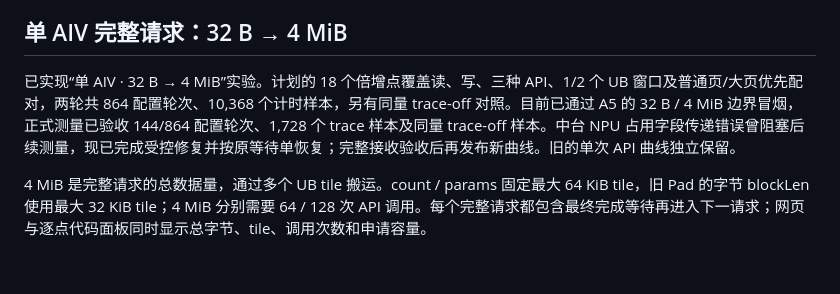
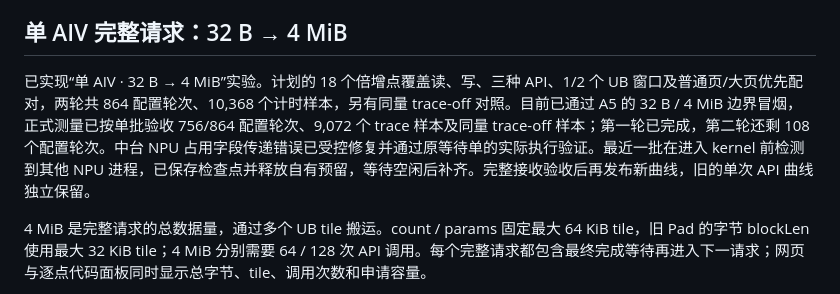
Before and after one commit to Kirrito-k423/micro-benchmark-lab-web, a Markdown page: README.md, the part around the change. Drawn GitHub-style; blank space fills up the shorter version.

Commit message:
Record accepted request scan progress and idle continuation

```diff
--- a/README.md
+++ b/README.md
@@ -213,7 +213,7 @@ npm run build:pages
 
 ## 单 AIV 完整请求：32 B → 4 MiB
 
-已实现“单 AIV · 32 B → 4 MiB”实验。计划的 18 个倍增点覆盖读、写、三种 API、1/2 个 UB 窗口及普通页/大页优先配对，两轮共 864 配置轮次、10,368 个计时样本，另有同量 trace-off 对照。目前已通过 A5 的 32 B / 4 MiB 边界冒烟，正式测量已验收 144/864 配置轮次、1,728 个 trace 样本及同量 trace-off 样本。中台 NPU 占用字段传递错误曾阻塞后续测量，现已完成受控修复并按原等待单恢复；完整接收验收后再发布新曲线。旧的单次 API 曲线独立保留。
+已实现“单 AIV · 32 B → 4 MiB”实验。计划的 18 个倍增点覆盖读、写、三种 API、1/2 个 UB 窗口及普通页/大页优先配对，两轮共 864 配置轮次、10,368 个计时样本，另有同量 trace-off 对照。目前已通过 A5 的 32 B / 4 MiB 边界冒烟，正式测量已按单批验收 756/864 配置轮次、9,072 个 trace 样本及同量 trace-off 样本；第一轮已完成，第二轮还剩 108 个配置轮次。中台 NPU 占用字段传递错误已受控修复并通过原等待单的实际执行验证。最近一批在进入 kernel 前检测到其他 NPU 进程，已保存检查点并释放自有预留，等待空闲后补齐。完整接收验收后再发布新曲线，旧的单次 API 曲线独立保留。
 
 4 MiB 是完整请求的总数据量，通过多个 UB tile 搬运。count / params 固定最大 64 KiB tile，旧 Pad 的字节 blockLen 使用最大 32 KiB tile；4 MiB 分别需要 64 / 128 次 API 调用。每个完整请求都包含最终完成等待再进入下一请求；网页与逐点代码面板同时显示总字节、tile、调用次数和申请容量。
 
```
